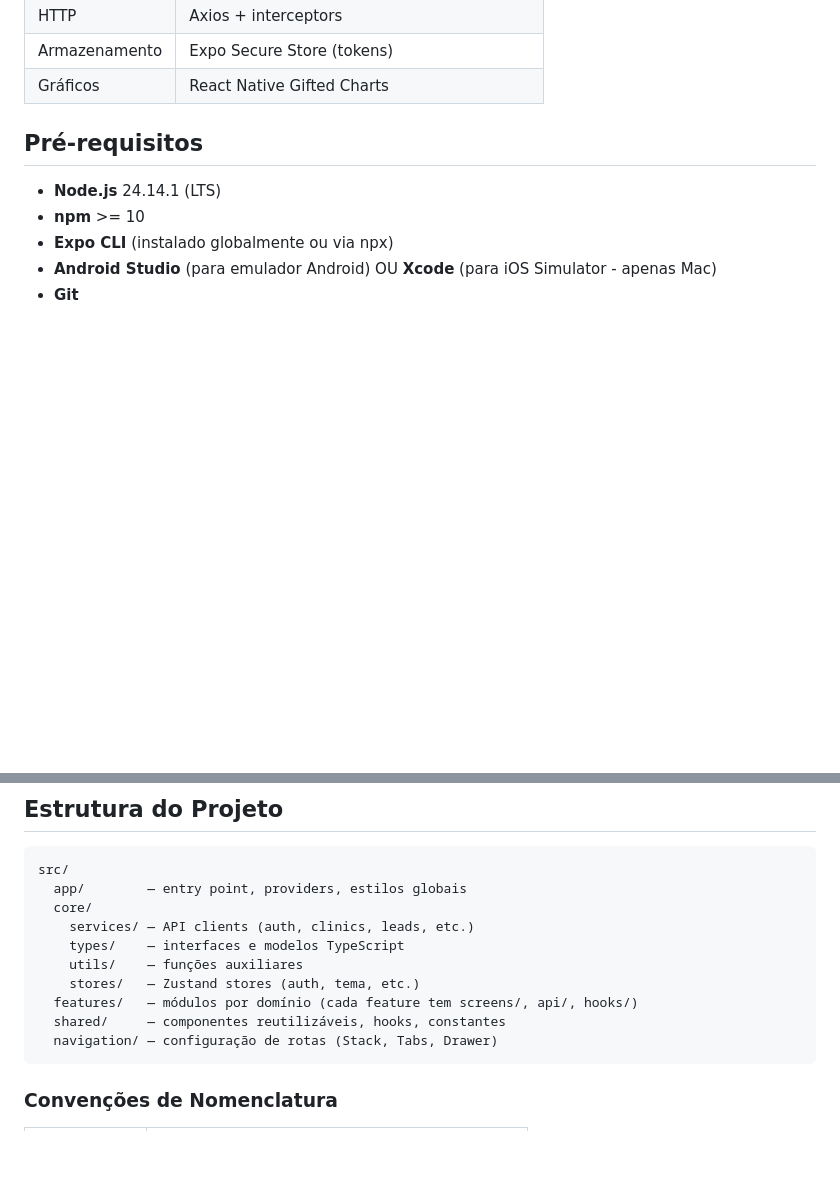
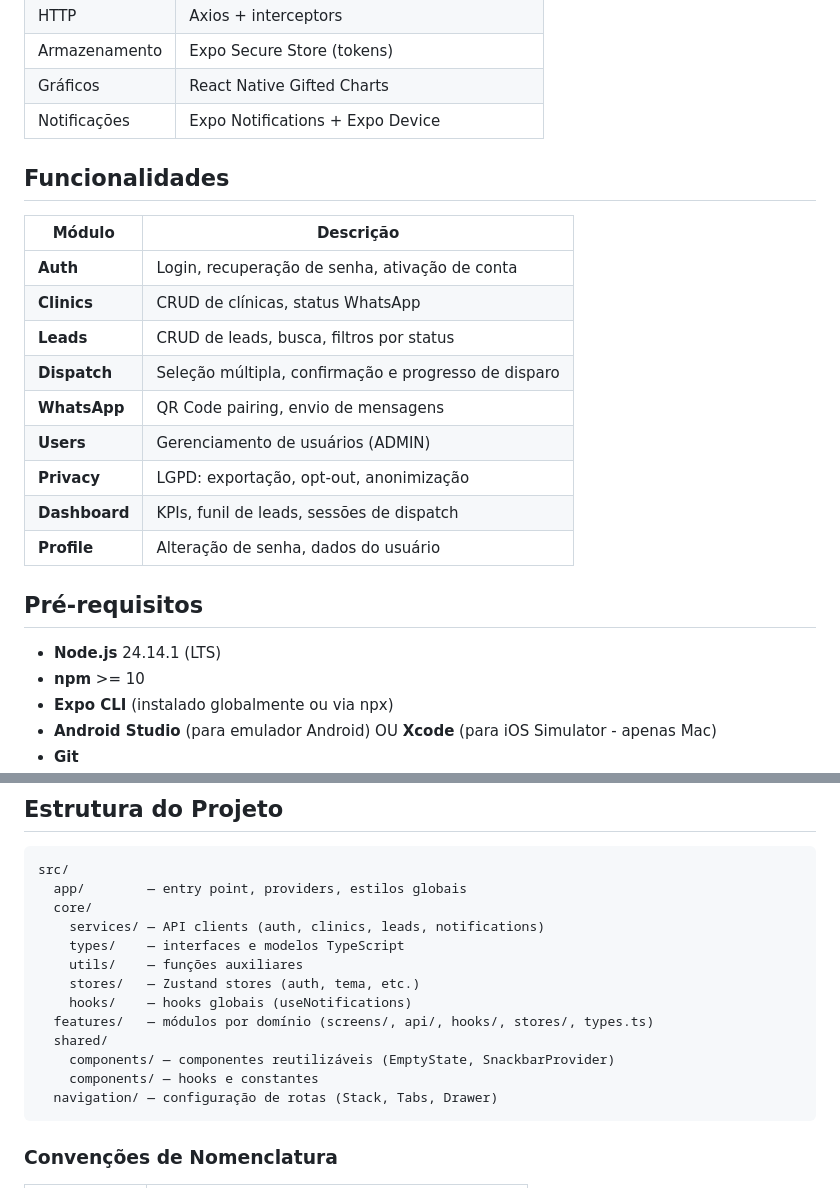
Before and after one commit to kevinjh07/follow-up-mobile, a Markdown page: README.md, 2 parts joined by grey strips. Rendered like a GitHub page; blank space fills up the shorter version.

Commit message:
docs: atualiza README com Dashboard, Push Notifications e estrutura

````diff
--- a/README.md
+++ b/README.md
@@ -27,6 +27,21 @@ O app permite que atendentes e administradores gerenciem leads cadastrados por c
 | HTTP          | Axios + interceptors                     |
 | Armazenamento | Expo Secure Store (tokens)               |
 | Gráficos      | React Native Gifted Charts               |
+| Notificações  | Expo Notifications + Expo Device       |
+
+## Funcionalidades
+
+| Módulo        | Descrição                                              |
+| ------------- | ------------------------------------------------------ |
+| **Auth**      | Login, recuperação de senha, ativação de conta       |
+| **Clinics**   | CRUD de clínicas, status WhatsApp                    |
+| **Leads**     | CRUD de leads, busca, filtros por status              |
+| **Dispatch**  | Seleção múltipla, confirmação e progresso de disparo   |
+| **WhatsApp**  | QR Code pairing, envio de mensagens                   |
+| **Users**     | Gerenciamento de usuários (ADMIN)                      |
+| **Privacy**   | LGPD: exportação, opt-out, anonimização                |
+| **Dashboard** | KPIs, funil de leads, sessões de dispatch            |
+| **Profile**   | Alteração de senha, dados do usuário                   |
 
 ## Pré-requisitos
 
@@ -122,12 +137,15 @@ npm run lint && npm run typecheck
 src/
   app/        — entry point, providers, estilos globais
   core/
-    services/ — API clients (auth, clinics, leads, etc.)
+    services/ — API clients (auth, clinics, leads, notifications)
     types/    — interfaces e modelos TypeScript
     utils/    — funções auxiliares
     stores/   — Zustand stores (auth, tema, etc.)
-  features/   — módulos por domínio (cada feature tem screens/, api/, hooks/)
-  shared/     — componentes reutilizáveis, hooks, constantes
+    hooks/    — hooks globais (useNotifications)
+  features/   — módulos por domínio (screens/, api/, hooks/, stores/, types.ts)
+  shared/
+    components/ — componentes reutilizáveis (EmptyState, SnackbarProvider)
+    components/ — hooks e constantes
   navigation/ — configuração de rotas (Stack, Tabs, Drawer)
 ```
 
````
